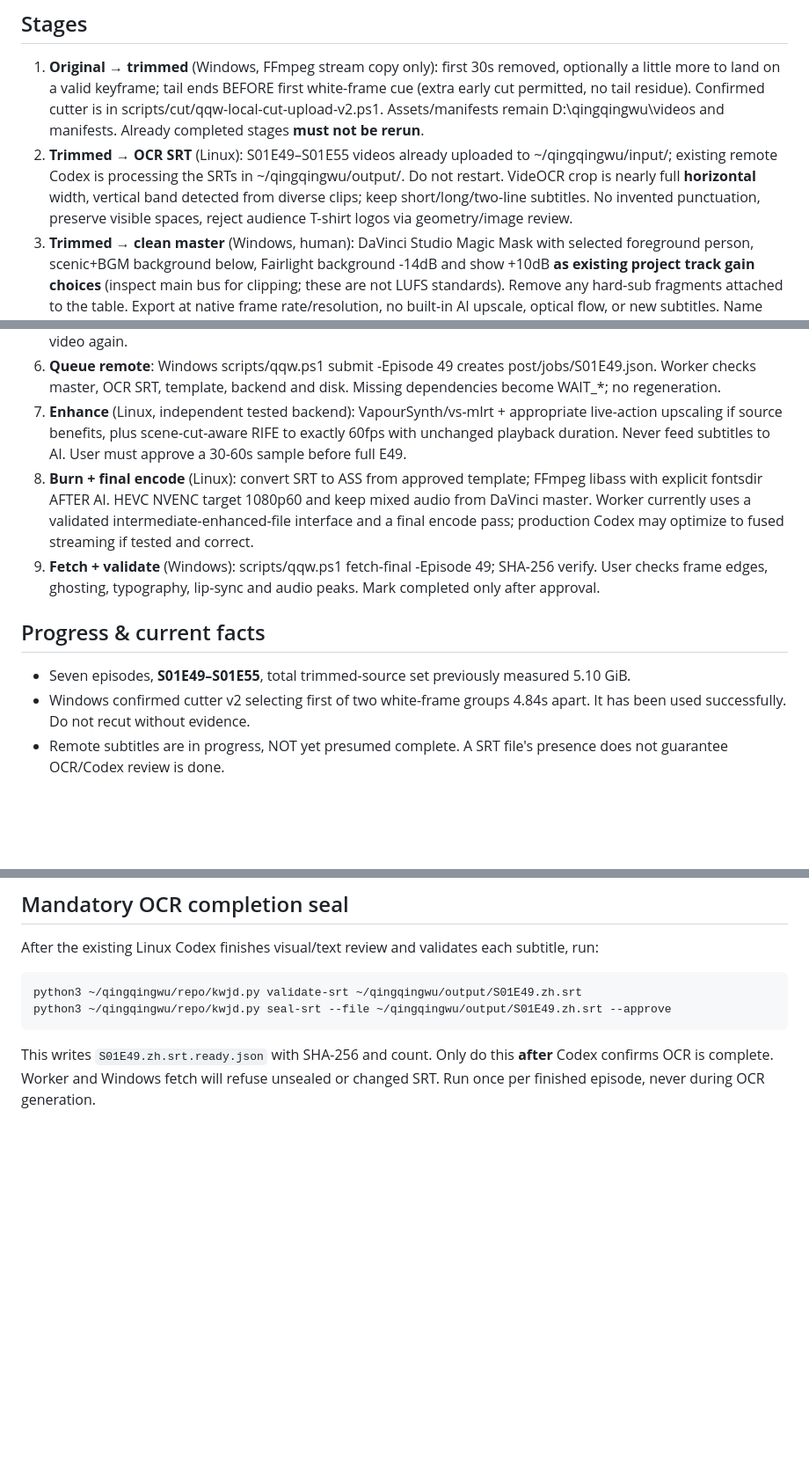
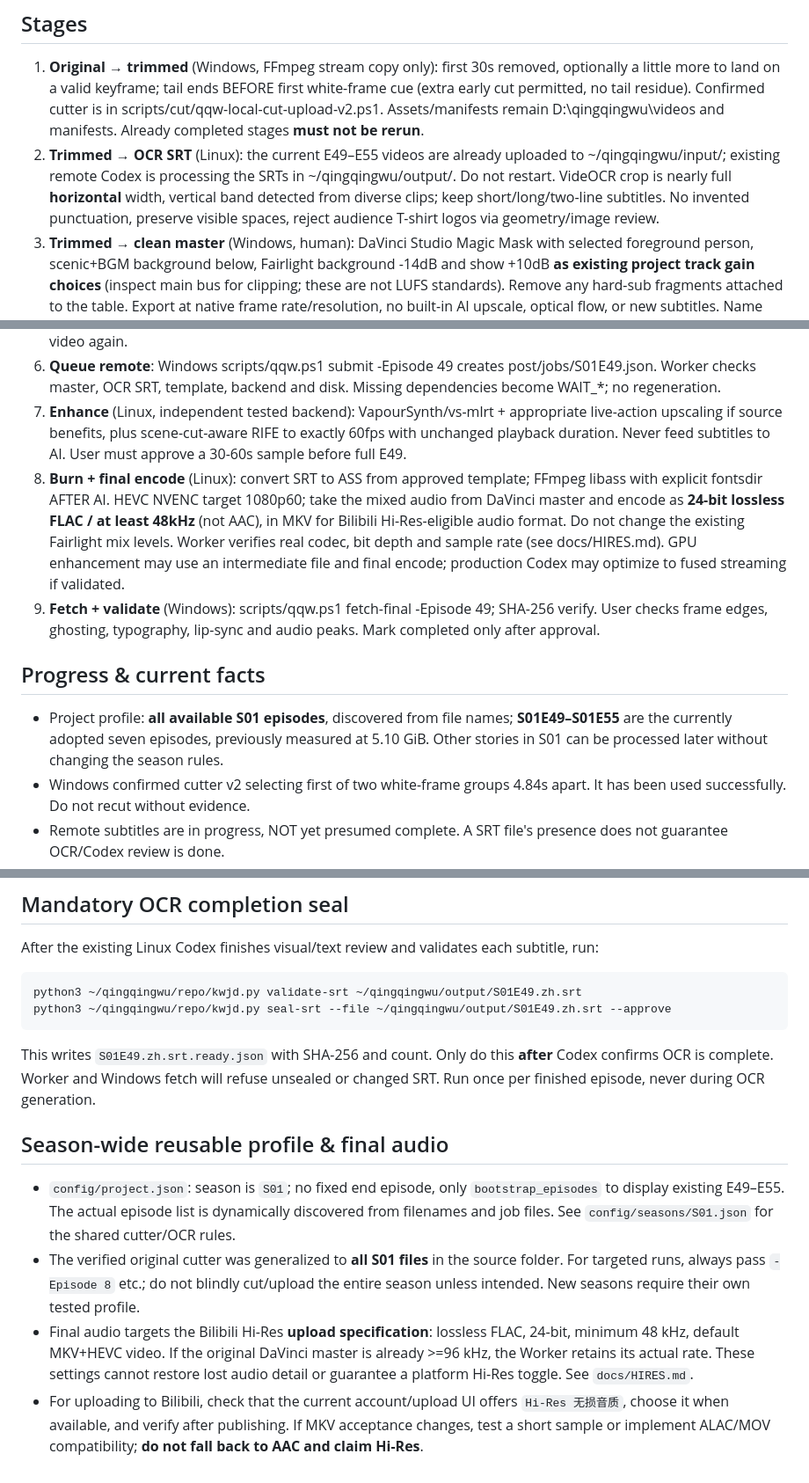
Before and after one commit to MOPELotus/Kwjd, a Markdown page: docs/WORKFLOW.md, 3 parts joined by grey strips. Shown at 88% size. GitHub-like rendering; blank space fills up the shorter version.

Commit message:
docs: season-wide pipeline and lossless high-resolution final audio

````diff
--- a/docs/WORKFLOW.md
+++ b/docs/WORKFLOW.md
@@ -2,17 +2,17 @@
 
 ## Stages
 1. **Original → trimmed** (Windows, FFmpeg stream copy only): first 30s removed, optionally a little more to land on a valid keyframe; tail ends BEFORE first white-frame cue (extra early cut permitted, no tail residue). Confirmed cutter is in scripts/cut/qqw-local-cut-upload-v2.ps1. Assets/manifests remain D:\qingqingwu\videos and manifests. Already completed stages **must not be rerun**.
-2. **Trimmed → OCR SRT** (Linux): S01E49–S01E55 videos already uploaded to ~/qingqingwu/input/; existing remote Codex is processing the SRTs in ~/qingqingwu/output/. Do not restart. VideOCR crop is nearly full **horizontal** width, vertical band detected from diverse clips; keep short/long/two-line subtitles. No invented punctuation, preserve visible spaces, reject audience T-shirt logos via geometry/image review.
+2. **Trimmed → OCR SRT** (Linux): the current E49–E55 videos are already uploaded to ~/qingqingwu/input/; existing remote Codex is processing the SRTs in ~/qingqingwu/output/. Do not restart. VideOCR crop is nearly full **horizontal** width, vertical band detected from diverse clips; keep short/long/two-line subtitles. No invented punctuation, preserve visible spaces, reject audience T-shirt logos via geometry/image review.
 3. **Trimmed → clean master** (Windows, human): DaVinci Studio Magic Mask with selected foreground person, scenic+BGM background below, Fairlight background -14dB and show +10dB **as existing project track gain choices** (inspect main bus for clipping; these are not LUFS standards). Remove any hard-sub fragments attached to the table. Export at native frame rate/resolution, no built-in AI upscale, optical flow, or new subtitles. Name S01E49.clean-master.mp4 (or MKV/MOV). Keep original mixed audio.
 4. **Design ASS once** (Windows, human): fetch E49 .zh.srt after OCR complete; use Aegisub to create D:\qingqingwu\styles\template.ass; preview representative longest/two-line subtitles at 1920x1080. Put exact approved font files in styles\fonts (do NOT add to Git). Copy styles to remote post/styles; verify fontconfig resolution on remote. SRT→ASS conversion uses kwjd.py make-ass, preserving content/timing.
 5. **Send master** (Windows automation): verify DaVinci exported and file is stable. scripts/qqw.ps1 send-master -Episode 49 uploads to ~/qingqingwu/post/incoming with SHA-256 and atomic publish. Don't transmit original video again.
 6. **Queue remote**: Windows scripts/qqw.ps1 submit -Episode 49 creates post/jobs/S01E49.json. Worker checks master, OCR SRT, template, backend and disk. Missing dependencies become WAIT_*; no regeneration.
 7. **Enhance** (Linux, independent tested backend): VapourSynth/vs-mlrt + appropriate live-action upscaling if source benefits, plus scene-cut-aware RIFE to exactly 60fps with unchanged playback duration. Never feed subtitles to AI. User must approve a 30-60s sample before full E49.
-8. **Burn + final encode** (Linux): convert SRT to ASS from approved template; FFmpeg libass with explicit fontsdir AFTER AI. HEVC NVENC target 1080p60 and keep mixed audio from DaVinci master. Worker currently uses a validated intermediate-enhanced-file interface and a final encode pass; production Codex may optimize to fused streaming if tested and correct.
+8. **Burn + final encode** (Linux): convert SRT to ASS from approved template; FFmpeg libass with explicit fontsdir AFTER AI. HEVC NVENC target 1080p60; take the mixed audio from DaVinci master and encode as **24-bit lossless FLAC / at least 48kHz** (not AAC), in MKV for Bilibili Hi-Res-eligible audio format. Do not change the existing Fairlight mix levels. Worker verifies real codec, bit depth and sample rate (see docs/HIRES.md). GPU enhancement may use an intermediate file and final encode; production Codex may optimize to fused streaming if validated.
 9. **Fetch + validate** (Windows): scripts/qqw.ps1 fetch-final -Episode 49; SHA-256 verify. User checks frame edges, ghosting, typography, lip-sync and audio peaks. Mark completed only after approval.
 
 ## Progress & current facts
-- Seven episodes, **S01E49–S01E55**, total trimmed-source set previously measured 5.10 GiB.
+- Project profile: **all available S01 episodes**, discovered from file names; **S01E49–S01E55** are the currently adopted seven episodes, previously measured at 5.10 GiB. Other stories in S01 can be processed later without changing the season rules.
 - Windows confirmed cutter v2 selecting first of two white-frame groups 4.84s apart. It has been used successfully. Do not recut without evidence.
 - Remote subtitles are in progress, NOT yet presumed complete. A SRT file's presence does not guarantee OCR/Codex review is done.
 - SSH uses Windows alias TodayEatUbuntu-7K62, no FRP transit. SCP -O test ≈4.73 MiB/s up, 1.07 MiB/s down for an 8 MiB sample. Measure bulk transfer again if necessary.
@@ -54,3 +54,10 @@ python3 ~/qingqingwu/repo/kwjd.py seal-srt --file ~/qingqingwu/output/S01E49.zh.
 ```
 
 This writes `S01E49.zh.srt.ready.json` with SHA-256 and count. Only do this **after** Codex confirms OCR is complete. Worker and Windows fetch will refuse unsealed or changed SRT. Run once per finished episode, never during OCR generation.
+
+## Season-wide reusable profile & final audio
+
+- `config/project.json`: season is `S01`; no fixed end episode, only `bootstrap_episodes` to display existing E49–E55. The actual episode list is dynamically discovered from filenames and job files. See `config/seasons/S01.json` for the shared cutter/OCR rules.
+- The verified original cutter was generalized to **all S01 files** in the source folder. For targeted runs, always pass `-Episode 8` etc.; do not blindly cut/upload the entire season unless intended. New seasons require their own tested profile.
+- Final audio targets the Bilibili Hi-Res **upload specification**: lossless FLAC, 24-bit, minimum 48 kHz, default MKV+HEVC video. If the original DaVinci master is already >=96 kHz, the Worker retains its actual rate. These settings cannot restore lost audio detail or guarantee a platform Hi-Res toggle. See `docs/HIRES.md`.
+- For uploading to Bilibili, check that the current account/upload UI offers `Hi-Res 无损音质`, choose it when available, and verify after publishing. If MKV acceptance changes, test a short sample or implement ALAC/MOV compatibility; **do not fall back to AAC and claim Hi-Res**.
````
